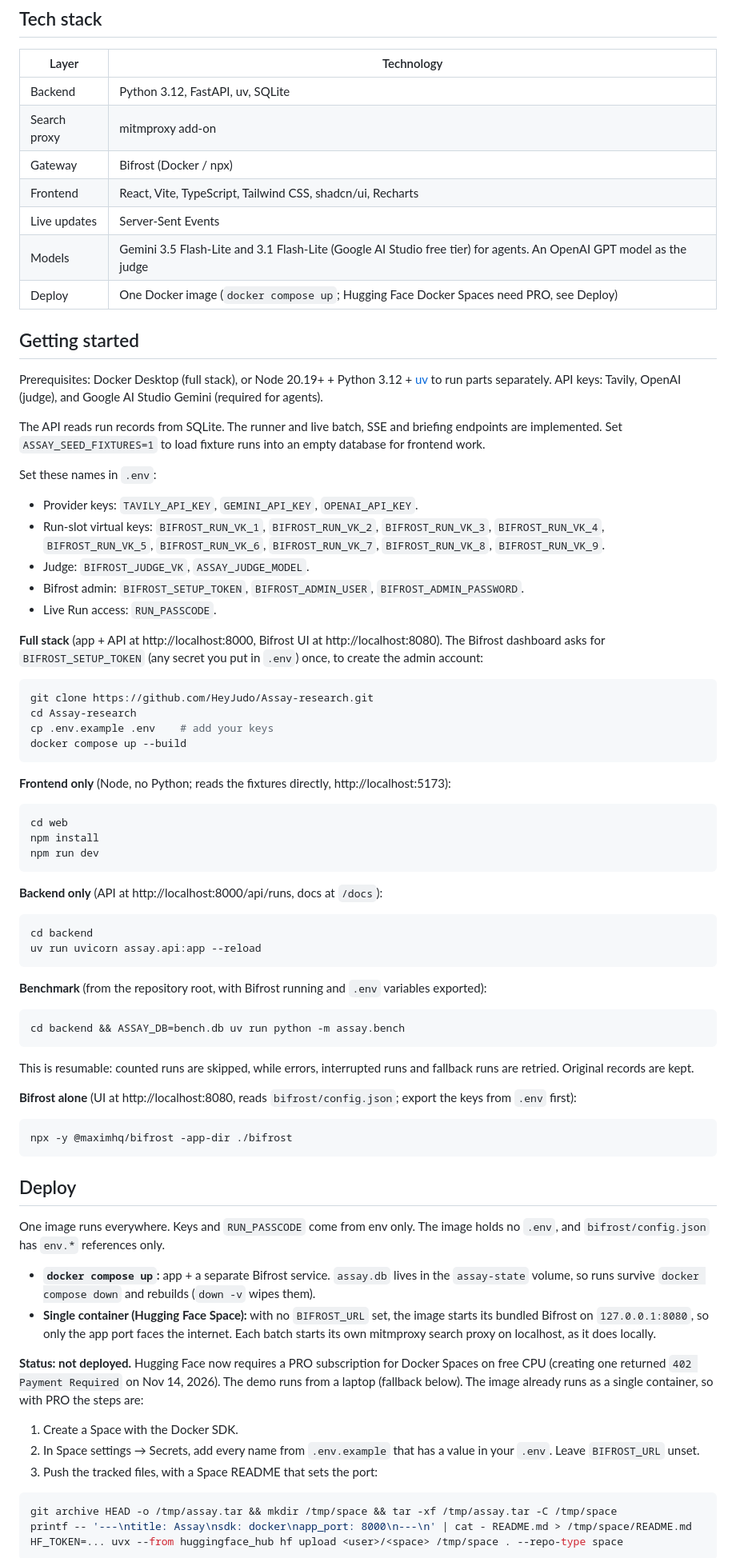
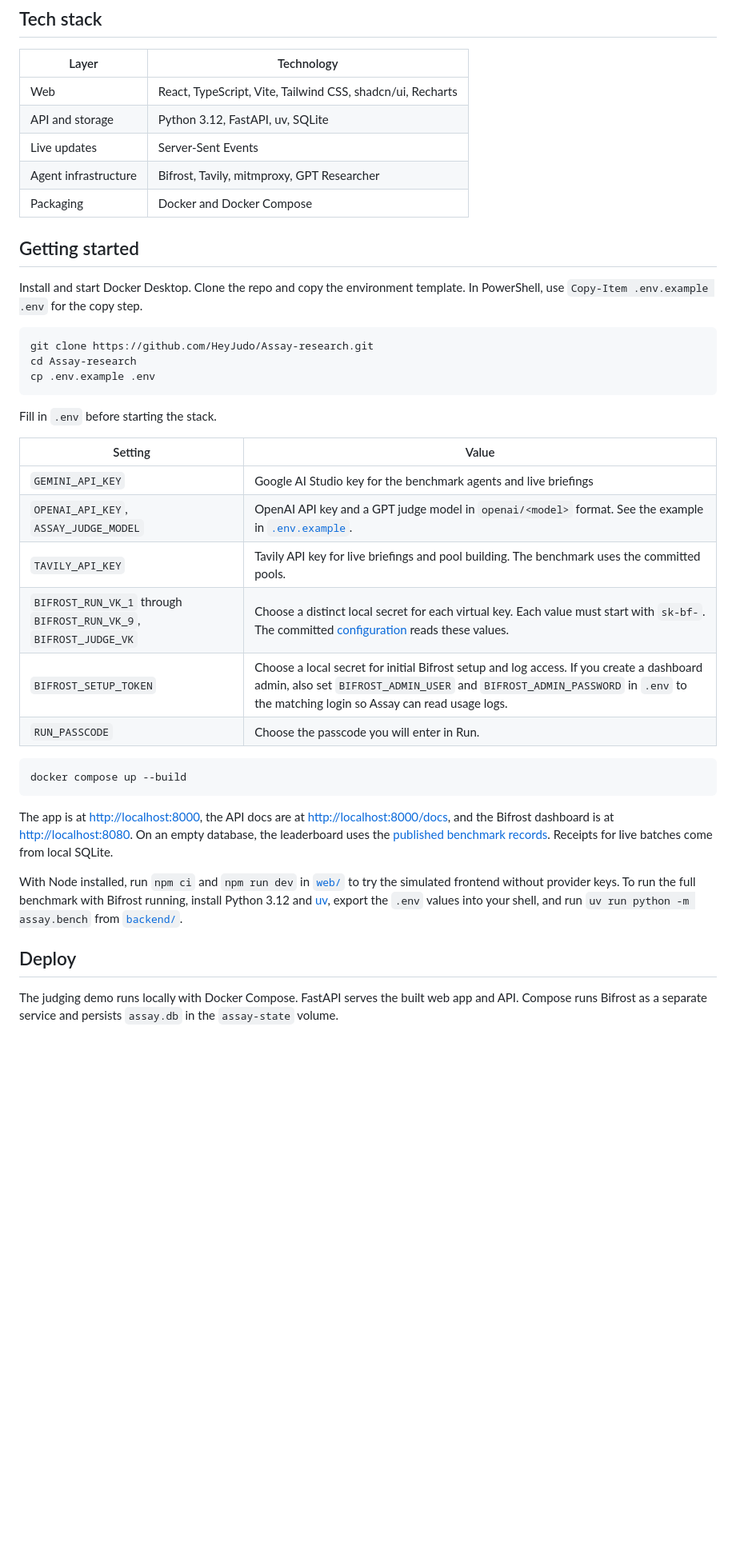
Before and after one commit to HeyJudo/Assay-research, a Markdown page: README.md, the part around one of its changes. Shown at 80% size. Rendered like a GitHub page; blank space fills up the shorter version.

````diff
--- a/README.md
+++ b/README.md
@@ -67,82 +81,42 @@ A run's step-by-step trace is built from the two places every research agent mus
 
 | Layer | Technology |
 |---|---|
-| Backend | Python 3.12, FastAPI, uv, SQLite |
-| Search proxy | mitmproxy add-on |
-| Gateway | Bifrost (Docker / npx) |
-| Frontend | React, Vite, TypeScript, Tailwind CSS, shadcn/ui, Recharts |
+| Web | React, TypeScript, Vite, Tailwind CSS, shadcn/ui, Recharts |
+| API and storage | Python 3.12, FastAPI, uv, SQLite |
 | Live updates | Server-Sent Events |
-| Models | Gemini 3.5 Flash-Lite and 3.1 Flash-Lite (Google AI Studio free tier) for agents. An OpenAI GPT model as the judge |
-| Deploy | One Docker image (`docker compose up`; Hugging Face Docker Spaces need PRO, see Deploy) |
+| Agent infrastructure | Bifrost, Tavily, mitmproxy, GPT Researcher |
+| Packaging | Docker and Docker Compose |
 
 ## Getting started
 
-Prerequisites: Docker Desktop (full stack), or Node 20.19+ + Python 3.12 + [uv](https://docs.astral.sh/uv/) to run parts separately. API keys: Tavily, OpenAI (judge), and Google AI Studio Gemini (required for agents).
-
-The API reads run records from SQLite. The runner and live batch, SSE and briefing endpoints are implemented. Set `ASSAY_SEED_FIXTURES=1` to load fixture runs into an empty database for frontend work.
-
-Set these names in `.env`:
-
-- Provider keys: `TAVILY_API_KEY`, `GEMINI_API_KEY`, `OPENAI_API_KEY`.
-- Run-slot virtual keys: `BIFROST_RUN_VK_1`, `BIFROST_RUN_VK_2`, `BIFROST_RUN_VK_3`, `BIFROST_RUN_VK_4`, `BIFROST_RUN_VK_5`, `BIFROST_RUN_VK_6`, `BIFROST_RUN_VK_7`, `BIFROST_RUN_VK_8`, `BIFROST_RUN_VK_9`.
-- Judge: `BIFROST_JUDGE_VK`, `ASSAY_JUDGE_MODEL`.
-- Bifrost admin: `BIFROST_SETUP_TOKEN`, `BIFROST_ADMIN_USER`, `BIFROST_ADMIN_PASSWORD`.
-- Live Run access: `RUN_PASSCODE`.
-
-**Full stack** (app + API at http://localhost:8000, Bifrost UI at http://localhost:8080). The Bifrost dashboard asks for `BIFROST_SETUP_TOKEN` (any secret you put in `.env`) once, to create the admin account:
+Install and start Docker Desktop. Clone the repo and copy the environment template. In PowerShell, use `Copy-Item .env.example .env` for the copy step.
 
 ```bash
 git clone https://github.com/HeyJudo/Assay-research.git
 cd Assay-research
-cp .env.example .env    # add your keys
+cp .env.example .env
+```
+
+Fill in `.env` before starting the stack.
+
+| Setting | Value |
+|---|---|
+| `GEMINI_API_KEY` | Google AI Studio key for the benchmark agents and live briefings |
+| `OPENAI_API_KEY`, `ASSAY_JUDGE_MODEL` | OpenAI API key and a GPT judge model in `openai/<model>` format. See the example in [`.env.example`](.env.example). |
+| `TAVILY_API_KEY` | Tavily API key for live briefings and pool building. The benchmark uses the committed pools. |
+| `BIFROST_RUN_VK_1` through `BIFROST_RUN_VK_9`, `BIFROST_JUDGE_VK` | Choose a distinct local secret for each virtual key. Each value must start with `sk-bf-`. The committed [configuration](bifrost/config.json) reads these values. |
+| `BIFROST_SETUP_TOKEN` | Choose a local secret for initial Bifrost setup and log access. If you create a dashboard admin, also set `BIFROST_ADMIN_USER` and `BIFROST_ADMIN_PASSWORD` in `.env` to the matching login so Assay can read usage logs. |
+| `RUN_PASSCODE` | Choose the passcode you will enter in Run. |
+
+```bash
 docker compose up --build
 ```
 
-**Frontend only** (Node, no Python; reads the fixtures directly, http://localhost:5173):
+The app is at [http://localhost:8000](http://localhost:8000), the API docs are at [http://localhost:8000/docs](http://localhost:8000/docs), and the Bifrost dashboard is at [http://localhost:8080](http://localhost:8080). On an empty database, the leaderboard uses the [published benchmark records](data/results/bench_runs.json). Receipts for live batches come from local SQLite.
 
-```bash
-cd web
-npm install
-npm run dev
-```
-
-**Backend only** (API at http://localhost:8000/api/runs, docs at `/docs`):
-
-```bash
-cd backend
-uv run uvicorn assay.api:app --reload
-```
-
-**Benchmark** (from the repository root, with Bifrost running and `.env` variables exported):
-
-```bash
-cd backend && ASSAY_DB=bench.db uv run python -m assay.bench
-```
-
-This is resumable: counted runs are skipped, while errors, interrupted runs and fallback runs are retried. Original records are kept.
-
-**Bifrost alone** (UI at http://localhost:8080, reads `bifrost/config.json`; export the keys from `.env` first):
-
-```bash
-npx -y @maximhq/bifrost -app-dir ./bifrost
-```
+With Node installed, run `npm ci` and `npm run dev` in [`web/`](web/) to try the simulated frontend without provider keys. To run the full benchmark with Bifrost running, install Python 3.12 and [uv](https://docs.astral.sh/uv/), export the `.env` values into your shell, and run `uv run python -m assay.bench` from [`backend/`](backend/).
 
 ## Deploy
 
-One image runs everywhere. Keys and `RUN_PASSCODE` come from env only. The image holds no `.env`, and `bifrost/config.json` has `env.*` references only.
+The judging demo runs locally with Docker Compose. FastAPI serves the built web app and API. Compose runs Bifrost as a separate service and persists `assay.db` in the `assay-state` volume.
 
-- **`docker compose up`:** app + a separate Bifrost service. `assay.db` lives in the `assay-state` volume, so runs survive `docker compose down` and rebuilds (`down -v` wipes them).
-- **Single container (Hugging Face Space):** with no `BIFROST_URL` set, the image starts its bundled Bifrost on `127.0.0.1:8080`, so only the app port faces the internet. Each batch starts its own mitmproxy search proxy on localhost, as it does locally.
-
-**Status: not deployed.** Hugging Face now requires a PRO subscription for Docker Spaces on free CPU (creating one returned `402 Payment Required` on Nov 14, 2026). The demo runs from a laptop (fallback below). The image already runs as a single container, so with PRO the steps are:
-
-1. Create a Space with the Docker SDK.
-2. In Space settings → Secrets, add every name from `.env.example` that has a value in your `.env`. Leave `BIFROST_URL` unset.
-3. Push the tracked files, with a Space README that sets the port:
-
-```bash
-git archive HEAD -o /tmp/assay.tar && mkdir /tmp/space && tar -xf /tmp/assay.tar -C /tmp/space
-printf -- '---\ntitle: Assay\nsdk: docker\napp_port: 8000\n---\n' | cat - README.md > /tmp/space/README.md
-HF_TOKEN=... uvx --from huggingface_hub hf upload <user>/<space> /tmp/space . --repo-type space
-```
-
````
Also changed, not shown: other parts of README.md (+80 -64 lines), docs/images/assay-wordmark-color.png (added), docs/images/briefing.png (added), docs/images/home.png (added), docs/images/leaderboard.png (added), docs/images/receipt.png (added), docs/images/run.png (added).
